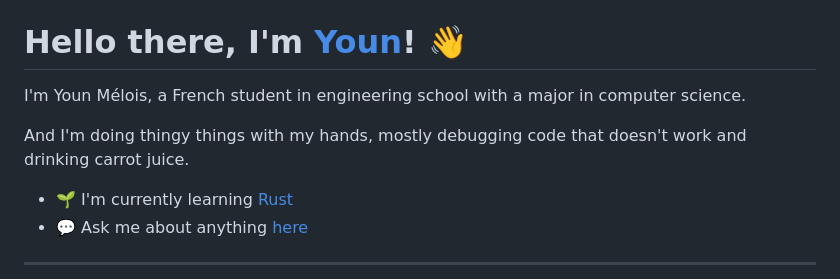
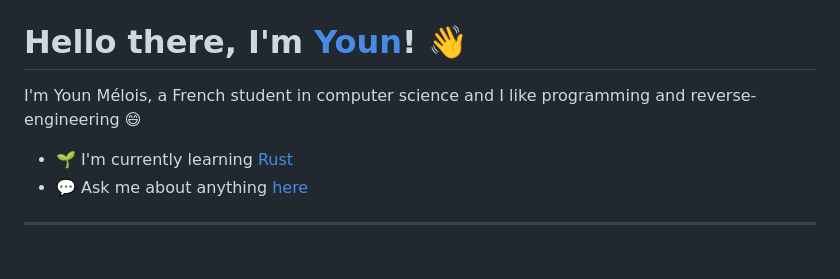
Before and after one commit to sehnryr/sehnryr, a Markdown page: README.md, the part around the change. Rendered like a GitHub page; blank space fills up the shorter version.

```diff
--- a/README.md
+++ b/README.md
@@ -8,9 +8,7 @@
 
 # Hello there, I'm [Youn](https://melois.dev)! 👋
 
-I'm Youn Mélois, a French student in engineering school with a major in computer science.
-
-And I'm doing thingy things with my hands, mostly debugging code that doesn't work and drinking carrot juice.
+I'm Youn Mélois, a French student in computer science and I like programming and reverse-engineering 😄
 
 - 🌱 I'm currently learning [Rust](https://www.rust-lang.org/)
 - 💬 Ask me about anything [here](https://github.com/sehnryr/sehnryr/issues)
```
